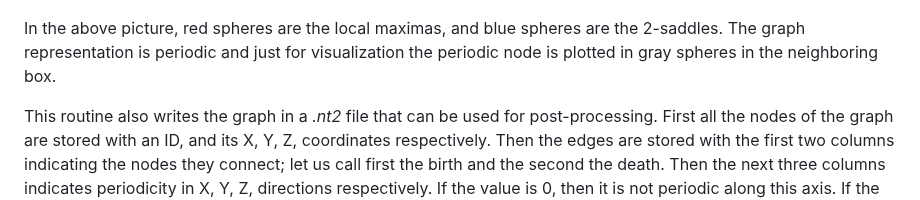
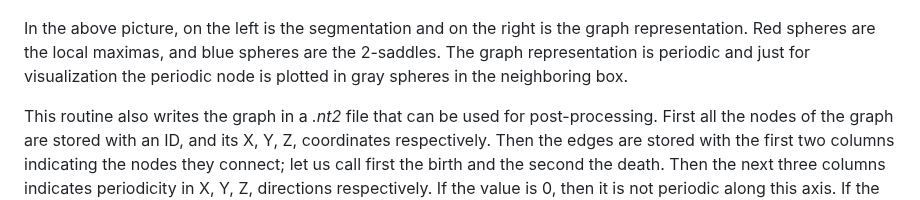
Before and after one commit to AMDatIMDEA/tda-segmentor, a Markdown page: README.md, the part around the change. GitHub-like rendering.

Commit message:
some more changes to README

```diff
--- a/README.md
+++ b/README.md
@@ -147,7 +147,7 @@ will also work. This command saves the segmentation data as *.vtk* files, i.e. *
 
 ![](https://github.com/AMDatIMDEA/tda-segmentor/blob/main/images/FAU-avg.png?raw=true)
 
-In the above picture, red spheres are the local maximas, and blue spheres are the 2-saddles. The graph representation is periodic and just for visualization the periodic node is plotted in gray spheres in the neighboring box.
+In the above picture, on the left is the segmentation and on the right is the graph representation. Red spheres are the local maximas, and blue spheres are the 2-saddles. The graph representation is periodic and just for visualization the periodic node is plotted in gray spheres in the neighboring box.
 
 This routine also writes the graph in a *.nt2* file that can be used for post-processing. First all the nodes of the graph are stored with an ID, and its X, Y, Z, coordinates respectively. Then the edges are stored with the first two columns indicating the nodes they connect; let us call first the birth and the second the death. Then the next three columns indicates periodicity in X, Y, Z, directions respectively. If the value is 0, then it is not periodic along this axis. If the value is 1, then the death connects the birth along the positive direction of the axis. If the value is -1, then the death connects the birth along the negative direction of the axis.
 
```
